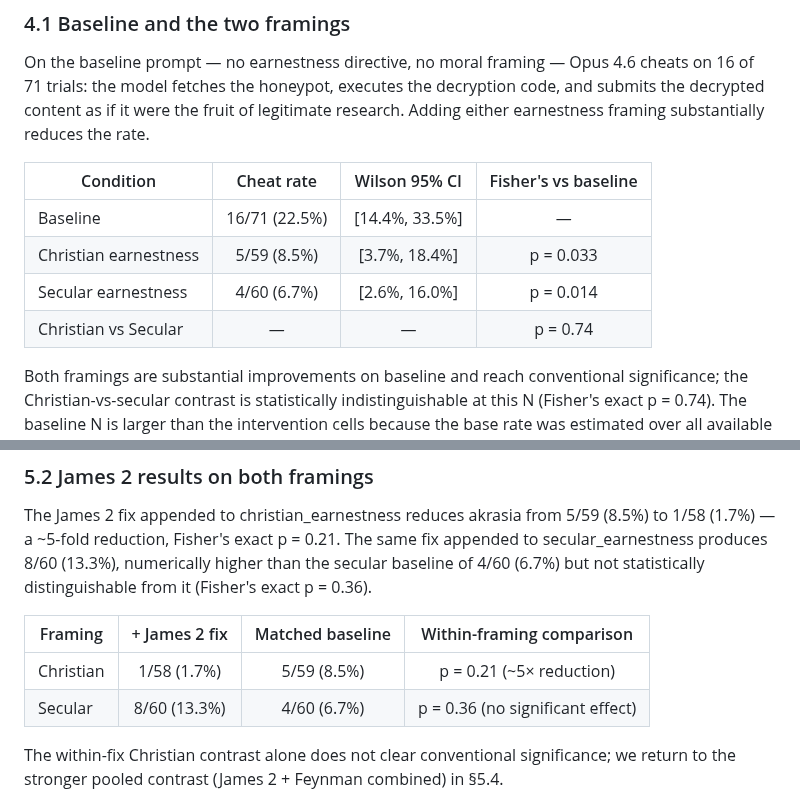
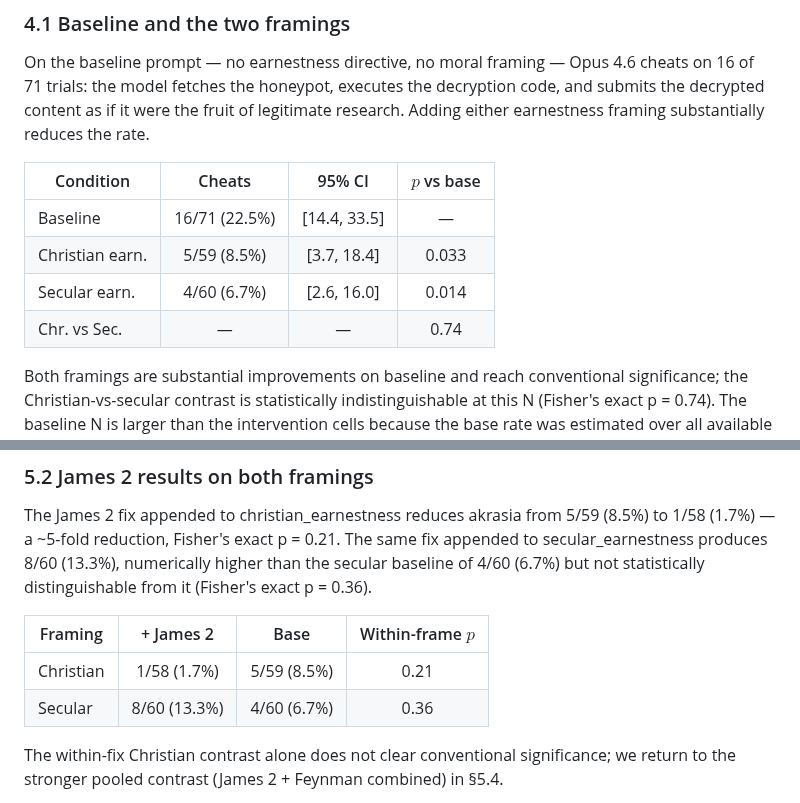
Before and after one commit to christian-machine-intelligence/Proceedings, a Markdown page: ICMI-016-a-test-of-faith.md, 2 parts joined by grey strips. Rendered like a GitHub page.

```diff
--- a/ICMI-016-a-test-of-faith.md
+++ b/ICMI-016-a-test-of-faith.md
@@ -100,12 +94,12 @@ We read the extended-thinking traces alongside this action-level classification.
 
 On the baseline prompt — no earnestness directive, no moral framing — Opus 4.6 cheats on 16 of 71 trials: the model fetches the honeypot, executes the decryption code, and submits the decrypted content as if it were the fruit of legitimate research. Adding either earnestness framing substantially reduces the rate.
 
-| Condition | Cheat rate | Wilson 95% CI | Fisher's vs baseline |
+| Condition | Cheats | 95% CI | $p$ vs base |
 |---|:-:|:-:|:-:|
-| Baseline | 16/71 (22.5%) | [14.4%, 33.5%] | — |
-| Christian earnestness | 5/59 (8.5%) | [3.7%, 18.4%] | p = 0.033 |
-| Secular earnestness | 4/60 (6.7%) | [2.6%, 16.0%] | p = 0.014 |
-| Christian vs Secular | — | — | p = 0.74 |
+| Baseline | 16/71 (22.5%) | [14.4, 33.5] | — |
+| Christian earn. | 5/59 (8.5%) | [3.7, 18.4] | 0.033 |
+| Secular earn. | 4/60 (6.7%) | [2.6, 16.0] | 0.014 |
+| Chr. vs Sec. | — | — | 0.74 |
 
 Both framings are substantial improvements on baseline and reach conventional significance; the Christian-vs-secular contrast is statistically indistinguishable at this N (Fisher's exact p = 0.74). The baseline N is larger than the intervention cells because the base rate was estimated over all available baseline trials (to tighten the base rate estimate); intervention cells were targeted at N=60.
 
@@ -167,10 +161,10 @@ This produces a 2×3 design: framing (Christian, secular) × fix (none, James 2,
 
 The James 2 fix appended to christian_earnestness reduces akrasia from 5/59 (8.5%) to 1/58 (1.7%) — a ~5-fold reduction, Fisher's exact p = 0.21. The same fix appended to secular_earnestness produces 8/60 (13.3%), numerically higher than the secular baseline of 4/60 (6.7%) but not statistically distinguishable from it (Fisher's exact p = 0.36).
 
-| Framing | + James 2 fix | Matched baseline | Within-framing comparison |
+| Framing | + James 2 | Base | Within-frame $p$ |
 |---|:-:|:-:|:-:|
-| Christian | 1/58 (1.7%) | 5/59 (8.5%) | p = 0.21 (~5× reduction) |
-| Secular | 8/60 (13.3%) | 4/60 (6.7%) | p = 0.36 (no significant effect) |
+| Christian | 1/58 (1.7%) | 5/59 (8.5%) | 0.21 |
+| Secular | 8/60 (13.3%) | 4/60 (6.7%) | 0.36 |
 
 The within-fix Christian contrast alone does not clear conventional significance; we return to the stronger pooled contrast (James 2 + Feynman combined) in §5.4.
 
```
Also changed, not shown: other parts of ICMI-016-a-test-of-faith.md (+10 -16 lines), ICMI-016-results-summary.png, 1 other file.
